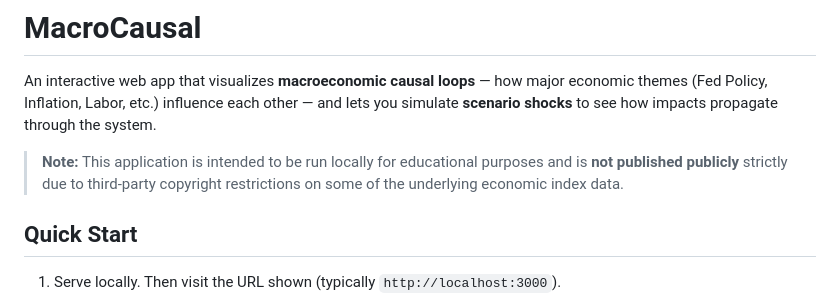
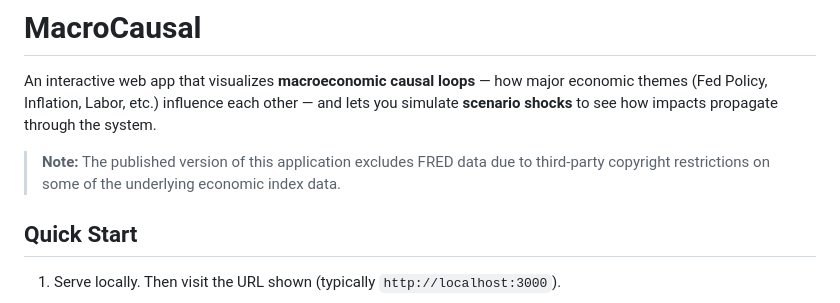
Before and after one commit to quill5966/econ-impact-map, a Markdown page: README.md, the part around the change. Rendered like a GitHub page.

```diff
--- a/README.md
+++ b/README.md
@@ -2,7 +2,7 @@
 
 An interactive web app that visualizes **macroeconomic causal loops** — how major economic themes (Fed Policy, Inflation, Labor, etc.) influence each other — and lets you simulate **scenario shocks** to see how impacts propagate through the system.
 
-> **Note:** This application is intended to be run locally for educational purposes and is **not published publicly** strictly due to third-party copyright restrictions on some of the underlying economic index data.
+> **Note:** The published version of this application excludes FRED data due to third-party copyright restrictions on some of the underlying economic index data.
 
 ## Quick Start
 
```
